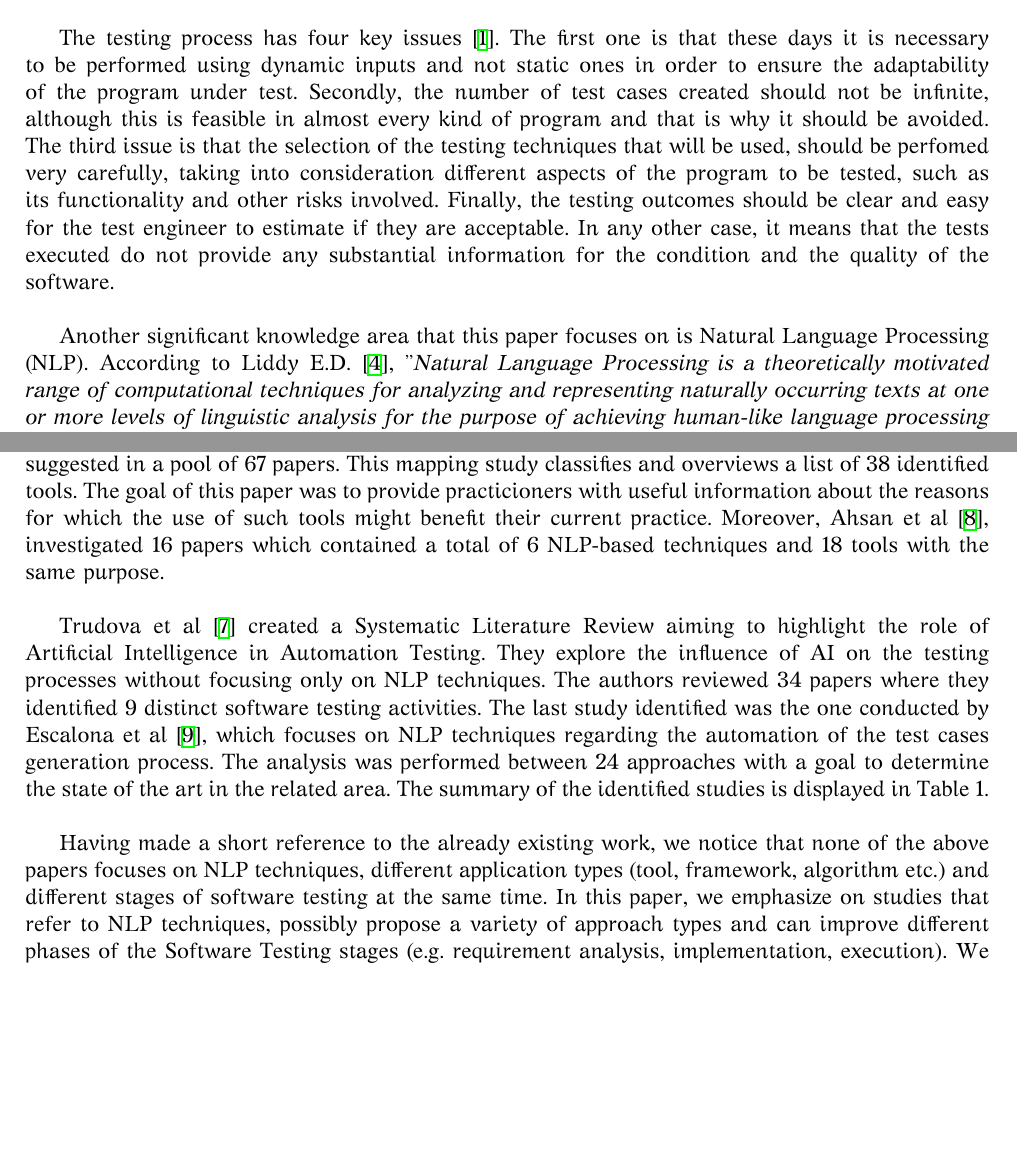
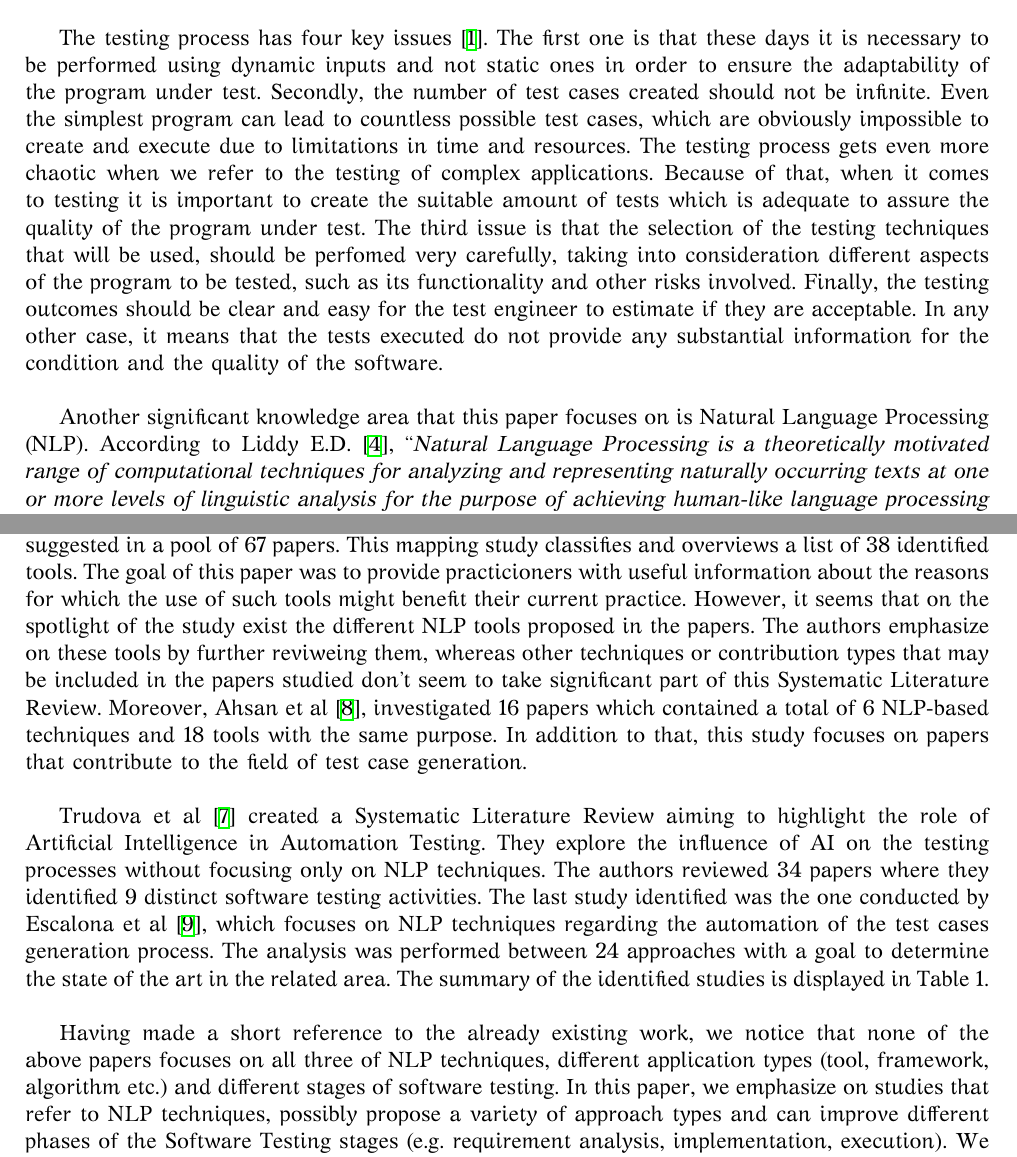
Before and after one commit to ksaketou/thesis-paper, a LaTeX thesis (Main.tex, which reads thesis/chapters/2_backround_related_work.tex): two parts of pages 4 and 5 of 22, joined at a grey line, cut so that both start at the same text, the shorter picture padded with empty space. Compiled offline with XeLaTeX.

Commit message:
Add content to chapter 2

```diff
--- a/thesis/chapters/2_backround_related_work.tex
+++ b/thesis/chapters/2_backround_related_work.tex
@@ -10,13 +10,15 @@ form for that software to be extremely high since it has to perform at its best
 software. That is the role of Software Testing. According to Bourque et al \cite{swebok}, ``\emph{Software testing consists of the dynamic verification that a program provides expected behaviors on a
 finite set of test cases, suitably selected from the usually infinite execution domain}''.\\
 
-The testing process has four key issues \cite{swebok}. The first one is that these days it is necessary to be performed using dynamic
-inputs and not static ones in order to ensure the adaptability of the program under test. Secondly, the number of test cases created should not be infinite, although this is feasible in almost every kind
-of program and that is why it should be avoided. The third issue is that the selection of the testing techniques that will be used, should be perfomed very carefully, taking into consideration different
-aspects of the program to be tested, such as its functionality and other risks involved. Finally, the testing outcomes should be clear and easy for the test engineer to estimate if they are acceptable.
-In any other case, it means that the tests executed do not provide any substantial information for the condition and the quality of the software. \\
+The testing process has four key issues \cite{swebok}. The first one is that these days it is necessary to be performed using dynamic inputs and not static ones in order to ensure the adaptability
+of the program under test. Secondly, the number of test cases created should not be infinite. Even the simplest program can lead to
+countless possible test cases, which are obviously impossible to create and execute due to limitations in time and resources. The testing process gets even more chaotic when we refer to the testing of complex
+applications. Because of that, when it comes to testing it is important to create the suitable amount of tests which is adequate to assure the quality of the program under test. The third issue is that the
+selection of the testing techniques that will be used, should be perfomed very carefully, taking into consideration different aspects of the program to be tested, such as its functionality and other risks
+involved. Finally, the testing outcomes should be clear and easy for the test engineer to estimate if they are acceptable. In any other case, it means that the tests executed do not provide any
+substantial information for the condition and the quality of the software. \\
 
-Another significant knowledge area that this paper focuses on is Natural Language Processing (NLP). According to Liddy E.D. \cite{liddy2001natural}, "\emph{Natural Language Processing is a theoretically motivated
+Another significant knowledge area that this paper focuses on is Natural Language Processing (NLP). According to Liddy E.D. \cite{liddy2001natural}, ``\emph{Natural Language Processing is a theoretically motivated
 range of computational techniques for analyzing and representing naturally occurring texts at one or more levels of linguistic analysis for the purpose of achieving human-like language processing for a
 range of tasks or applications}". NLP aims to process text with a human-like approach, by transforming textual information into a structure understandable by the computer. Nowadays, NLP is an intensely growing
 field and it keeps being constantly developed. It can be applied in a variety of ways, but Information Extraction (IE) is one which we will frequently come across in this paper. \\
@@ -35,8 +37,10 @@ At the below section, we present the results of the research that was made in or
 Several other papers have been created that are close to the current research area. Four such studies where found \cite{garousi2020nlp,battina2019artificial,ahsan2017comprehensive,escalona2011overview}
 and are shortly presented in this section. Garousi et al. \cite{garousi2020nlp}, conducted a Systematic Literature Mapping regarding NLP-assisted software testing methods suggested in a pool
 of 67 papers. This mapping study classifies and overviews a list of 38 identified tools. The goal of this paper was to provide practicioners with useful information about the reasons for which
-the use of such tools might benefit their current practice. Moreover, Ahsan et al \cite{ahsan2017comprehensive}, investigated 16 papers which contained a total of 6 NLP-based techniques and
-18 tools with the same purpose. \\
+the use of such tools might benefit their current practice. However, it seems that on the spotlight of the study exist the different NLP tools proposed in the papers. The authors emphasize on
+these tools by further reviweing them, whereas other techniques or contribution types that may be included in the papers studied don't seem to take significant part of this Systematic Literature
+Review. Moreover, Ahsan et al \cite{ahsan2017comprehensive}, investigated 16 papers which contained a total of 6 NLP-based techniques and 18 tools with the same purpose. In addition to that, this
+study focuses on papers that contribute to the field of test case generation.\\
 
 Trudova et al \cite{battina2019artificial} created a Systematic Literature Review aiming to highlight the role of Artificial Intelligence in Automation Testing.
 They explore the influence of AI on the testing processes without focusing only on NLP techniques. The authors reviewed 34 papers where they identified 9 distinct software testing activities.
@@ -64,7 +68,7 @@ The analysis was performed between 24 approaches with a goal to determine the st
 
 % TODO: SLR in software Engineering ??
 
-Having made a short reference to the already existing work, we notice that none of the above papers focuses on NLP techniques, different application types (tool, framework, algorithm etc.) and
-different stages of software testing at the same time. In this paper, we emphasize on studies that refer to NLP techniques, possibly propose a variety of approach types and can improve different phases
+Having made a short reference to the already existing work, we notice that none of the above papers focuses on all three of NLP techniques, different application types (tool, framework, algorithm etc.) and
+different stages of software testing. In this paper, we emphasize on studies that refer to NLP techniques, possibly propose a variety of approach types and can improve different phases
 of the Software Testing stages (e.g. requirement analysis, implementation, execution). We aim to form a broader overview of the way that NLP and Software Testing fields now cooperate to optimize
 the quality of software.
```
